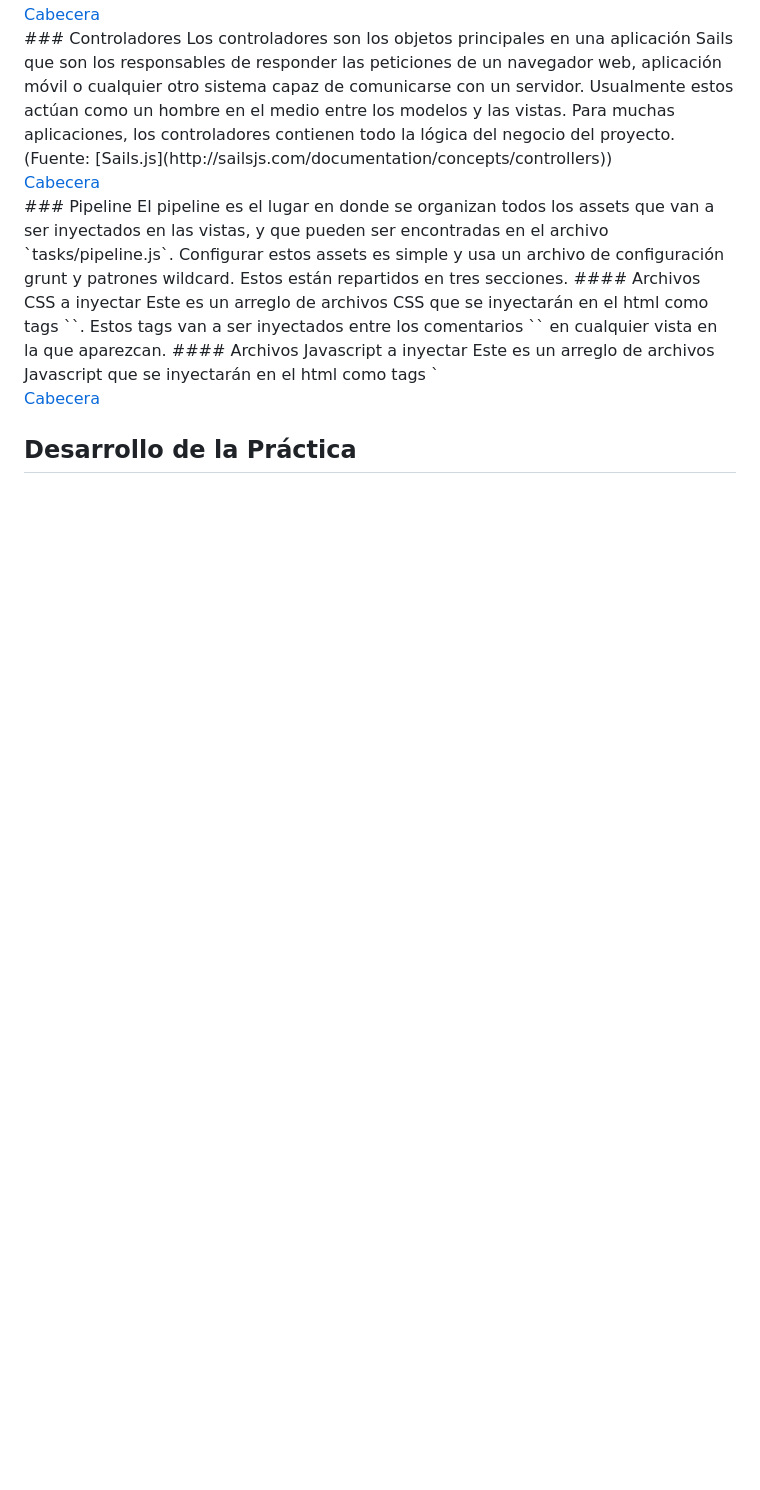
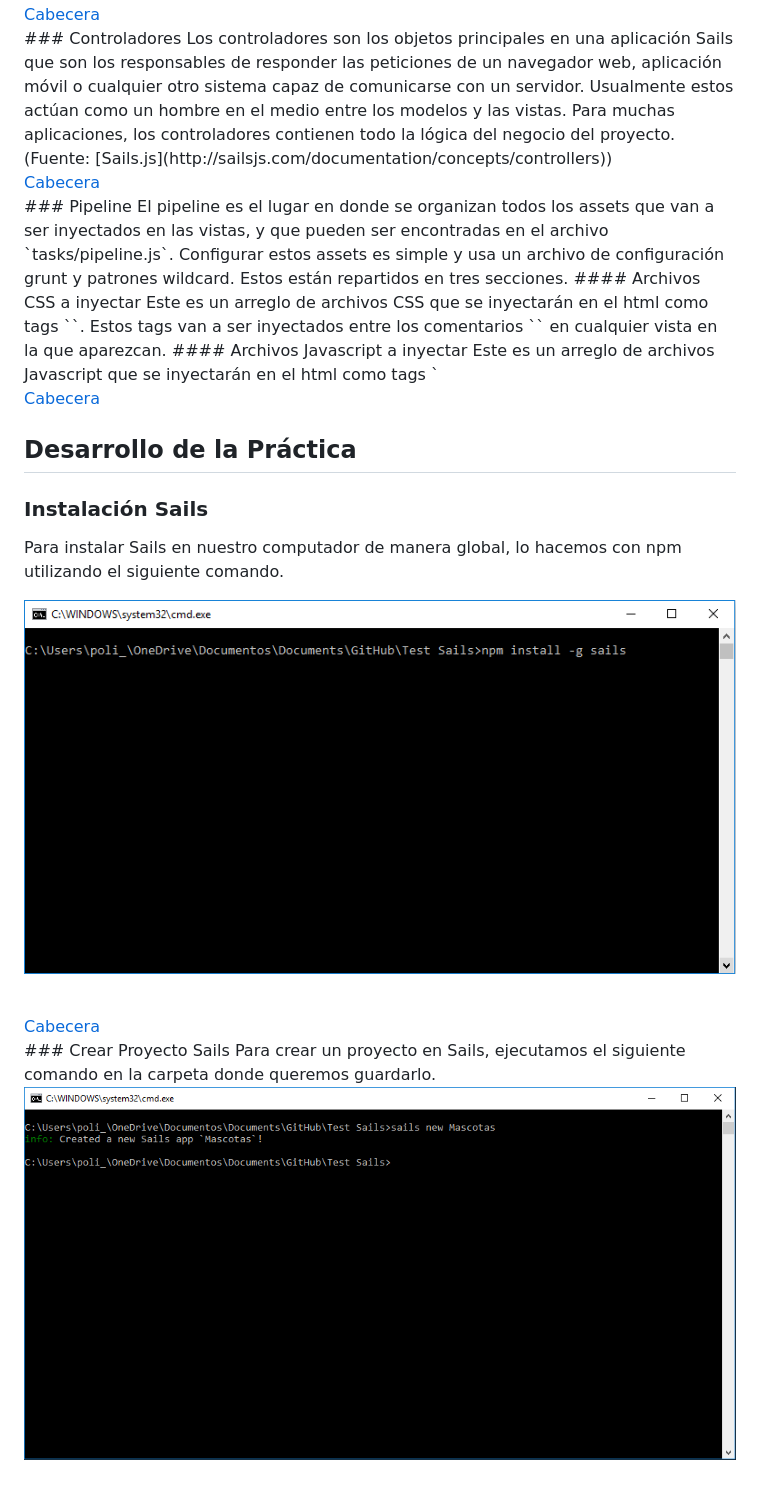
Before and after one commit to Andreu-95/Tec_Web_Js, a Markdown page: Informe/README.md, the part around the change printed below. GitHub-like rendering; pictures changed too: Informe/Images/sails2.png (added); blank space fills up the shorter version.

```diff
--- a/Informe/README.md
+++ b/Informe/README.md
@@ -113,3 +113,20 @@ Este es un arreglo de archivos HTML que serán compilados en una función jst y
 
 <a name="Desarrollo"></a>
 ## Desarrollo de la Práctica
+<a name="Instalacion"></a>
+### Instalación Sails
+Para instalar Sails en nuestro computador de manera global, lo hacemos con npm utilizando el siguiente comando.
+<p align="center">
+    <img src="https://raw.githubusercontent.com/Andreu-95/Tec_Web_Js/10-Sails/Informe/Images/sails1.png">
+</p>
+
+<br>
+<a href="#Cabecera">Cabecera</a>
+
+<br>
+<a name="Proyecto"></a>
+### Crear Proyecto Sails
+Para crear un proyecto en Sails, ejecutamos el siguiente comando en la carpeta donde queremos guardarlo.
+<p align="center">
+    <img src="https://raw.githubusercontent.com/Andreu-95/Tec_Web_Js/10-Sails/Informe/Images/sails2.png">
+</p>
```
Also changed, not shown: other parts of Informe/README.md (+8 -8 lines).
